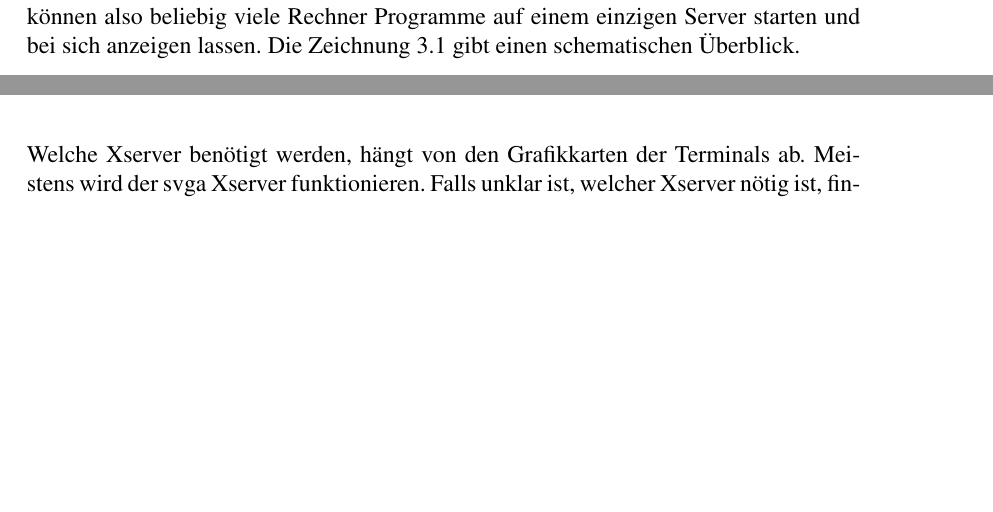
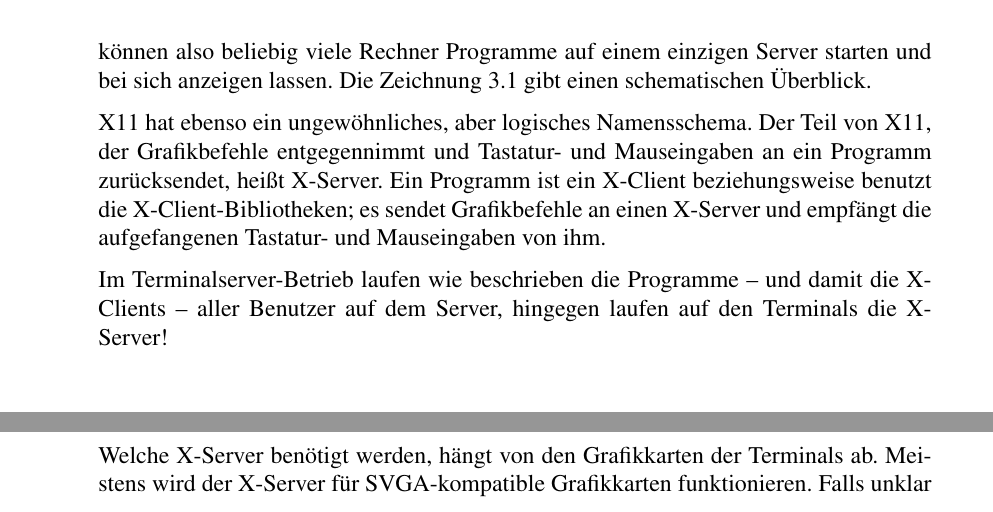
Before and after one commit to BackupTheBerlios/termserv, a LaTeX document (documentation/userguide/src/userguide.de.tex, which reads documentation/userguide/src/userguide-installconfig-fromcd.de.tex, documentation/userguide/src/userguide-networkbasics-protocols.de.tex): two parts of pages 9 and 13 of 24 before the commit and two parts of pages 10 and 12 of 24 after it, joined at a grey line, cut so that both start at the same text, the shorter picture padded with empty space. Compiled offline with LaTeX, dvips and Ghostscript; the source files are stored in an older character set and shown here as Unicode.

Commit message:
minor fixes to georg's fabulous work. some additions to description of the X Window Framework.

```diff
--- a/documentation/userguide/src/userguide-installconfig-fromcd.de.tex
+++ b/documentation/userguide/src/userguide-installconfig-fromcd.de.tex
@@ -42,9 +44,9 @@ w32	&lts\_xw32-2.0-1.i386.rpm	&lts-xserver-w32\_2.0-1\_all.deb\\
 \end{table}
 
-Welche Xserver benötigt werden, hängt von den Grafikkarten der Terminals ab.
-Meistens wird der svga Xserver funktionieren.
-Falls unklar ist, welcher Xserver nötig ist, finden sich in der
-Hardwaredatenbank von SuSE und auf \texttt{http://www.xfree86.org} weitere
+Welche X-Server benötigt werden, hängt von den Grafikkarten der Terminals ab.
+Meistens wird der X-Server für SVGA-kompatible Grafikkarten funktionieren.
+Falls unklar ist, welcher X-Server nötig ist, finden sich in der
+Hardwaredatenbank von SuSE und auf \texttt{http://www.xfree86.org/} weitere
 Informationen.
 
 \begin{table}[h]
--- a/documentation/userguide/src/userguide-networkbasics-protocols.de.tex
+++ b/documentation/userguide/src/userguide-networkbasics-protocols.de.tex
@@ -59,3 +59,12 @@ laufen, die Anzeige und Bedienung des Programms findet aber auf einem anderen Re
 GNU/Linux- bzw. Unix-Mehrbenutzerbetrieb können also beliebig viele Rechner
 Programme auf einem einzigen Server starten und bei sich anzeigen lassen. Die Zeichnung
 \ref{userguide-networkbasics-protocols-x-flow} gibt einen schematischen Überblick.
+
+X11 hat ebenso ein ungewöhnliches, aber logisches Namensschema. Der Teil von X11, der
+Grafikbefehle entgegennimmt und Tastatur- und Mauseingaben an ein Programm zurücksendet,
+heißt X-Server. Ein Programm ist ein X-Client beziehungsweise benutzt die X-Client-Bibliotheken;
+es sendet Grafikbefehle an einen X-Server und empfängt die aufgefangenen Tastatur- und
+Mauseingaben von ihm.
+
+Im Terminalserver-Betrieb laufen wie beschrieben die Programme -- und damit die X-Clients --
+aller Benutzer auf dem Server, hingegen laufen auf den Terminals die X-Server!
```
Also changed, not shown: documentation/userguide/src/userguide-installconfig.de.tex (+2 -1 lines), documentation/userguide/src/userguide-installconfig-fromcd.de.tex (21 more changed lines).
